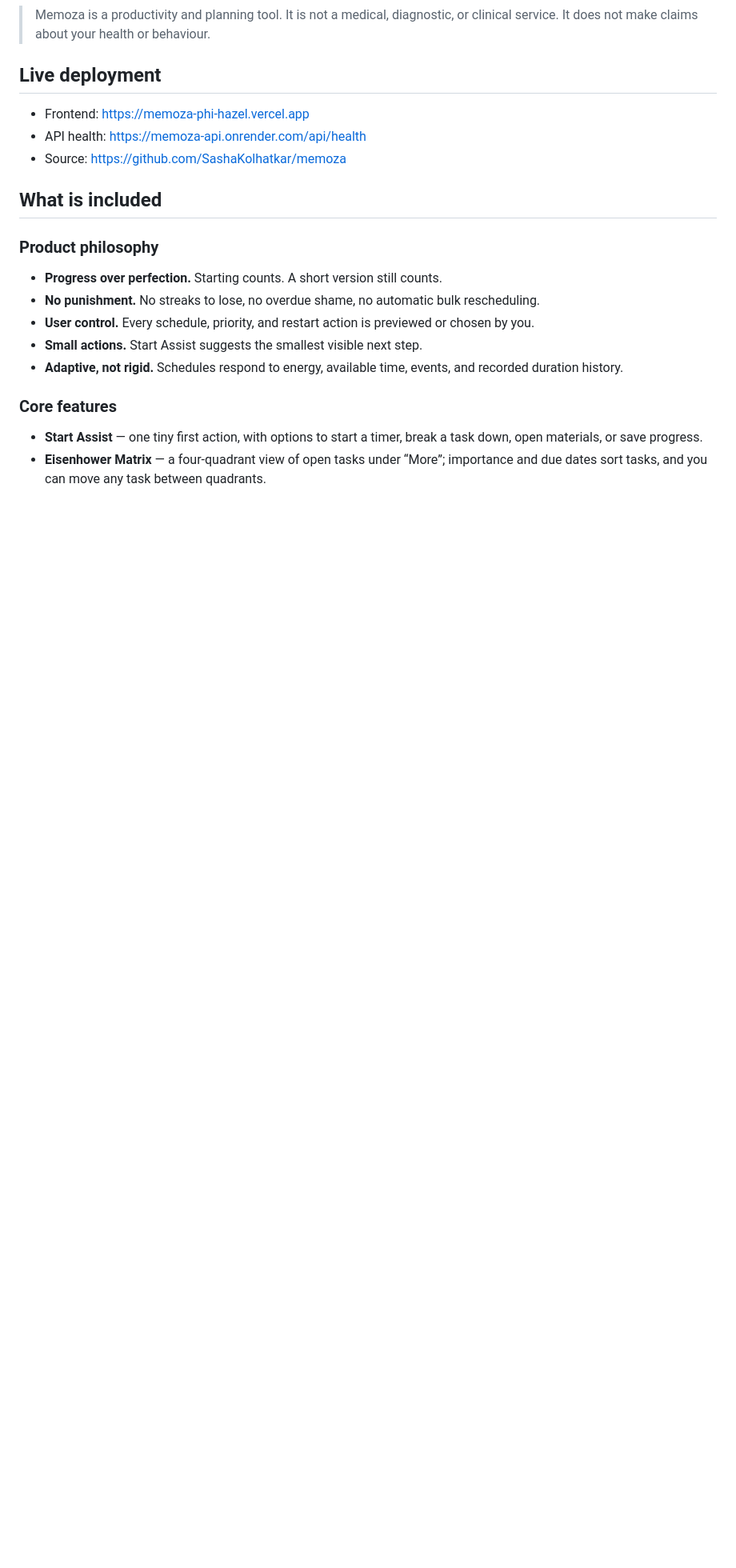
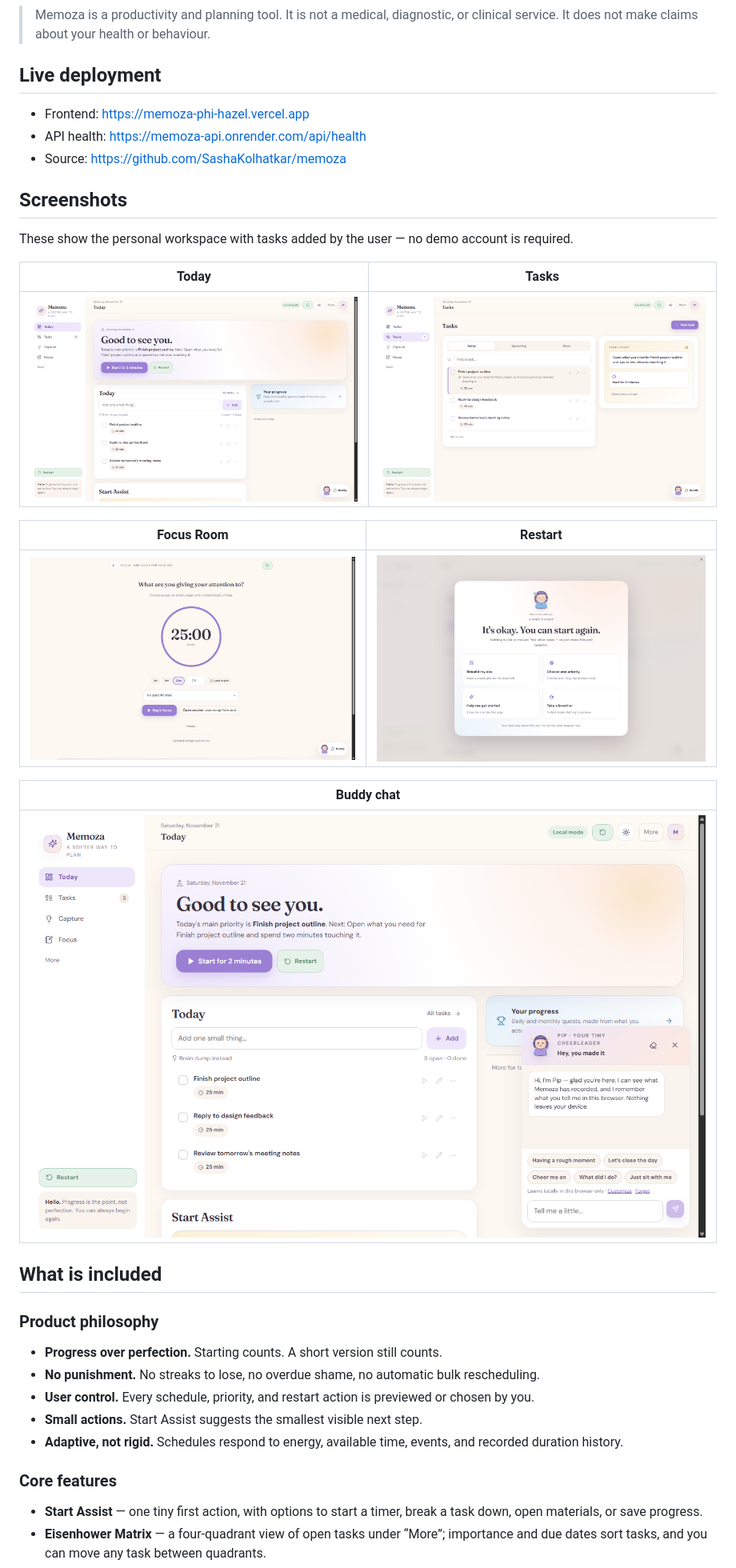
Before and after one commit to SashaKolhatkar/memoza, a Markdown page: README.md, the part around the change. Shown at 80% size. Rendered like a GitHub page; pictures changed too: docs/screenshots/buddy.png (added), docs/screenshots/focus.png (added), docs/screenshots/restart.png (added); blank space fills up the shorter version.

Commit message:
Add website screenshots to README

```diff
--- a/README.md
+++ b/README.md
@@ -8,6 +8,22 @@ A gentle, adaptive planning workspace for real days. Memoza helps you choose one
 - Frontend: https://memoza-phi-hazel.vercel.app
 - API health: https://memoza-api.onrender.com/api/health
 - Source: https://github.com/SashaKolhatkar/memoza
+
+## Screenshots
+
+These show the personal workspace with tasks added by the user — no demo account is required.
+
+| Today | Tasks |
+| :---: | :---: |
+| <img src="docs/screenshots/today.png" alt="Memoza Today dashboard" width="100%"> | <img src="docs/screenshots/tasks.png" alt="Memoza task list" width="100%"> |
+
+| Focus Room | Restart |
+| :---: | :---: |
+| <img src="docs/screenshots/focus.png" alt="Memoza Focus Room" width="100%"> | <img src="docs/screenshots/restart.png" alt="Memoza Restart screen" width="100%"> |
+
+| Buddy chat |
+| :---: |
+| <img src="docs/screenshots/buddy.png" alt="Memoza Buddy chat" width="100%"> |
 
 ## What is included
 
```
